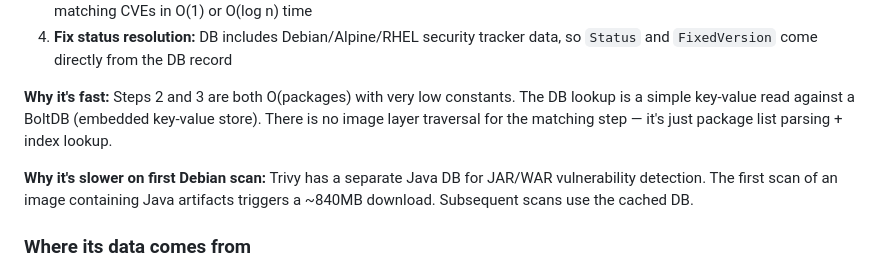
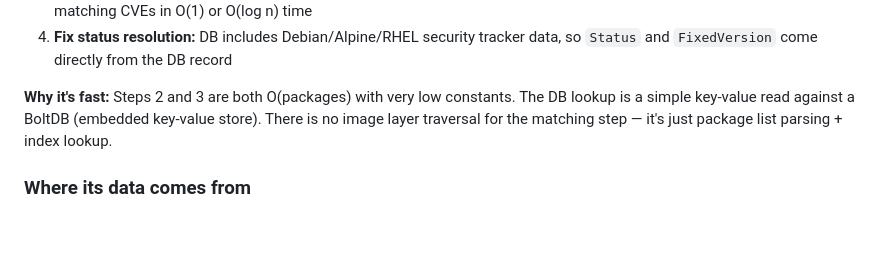
Before and after one commit to TrustDSAI/msc-scanner-comparison, a Markdown page: notes_scanner_internals.md, the part around the change. Rendered like a GitHub page; blank space fills up the shorter version.

```diff
--- a/notes_scanner_internals.md
+++ b/notes_scanner_internals.md
@@ -28,8 +28,6 @@ Trivy uses a **pre-built inverted index** — its vulnerability database is stru
 4. **Fix status resolution:** DB includes Debian/Alpine/RHEL security tracker data, so `Status` and `FixedVersion` come directly from the DB record
 
 **Why it's fast:** Steps 2 and 3 are both O(packages) with very low constants. The DB lookup is a simple key-value read against a BoltDB (embedded key-value store). There is no image layer traversal for the matching step — it's just package list parsing + index lookup.
-
-**Why it's slower on first Debian scan:** Trivy has a separate Java DB for JAR/WAR vulnerability detection. The first scan of an image containing Java artifacts triggers a ~840MB download. Subsequent scans use the cached DB.
 
 ### Where its data comes from
 
```
Also changed, not shown: experiment_log.md (+1 -5 lines).
